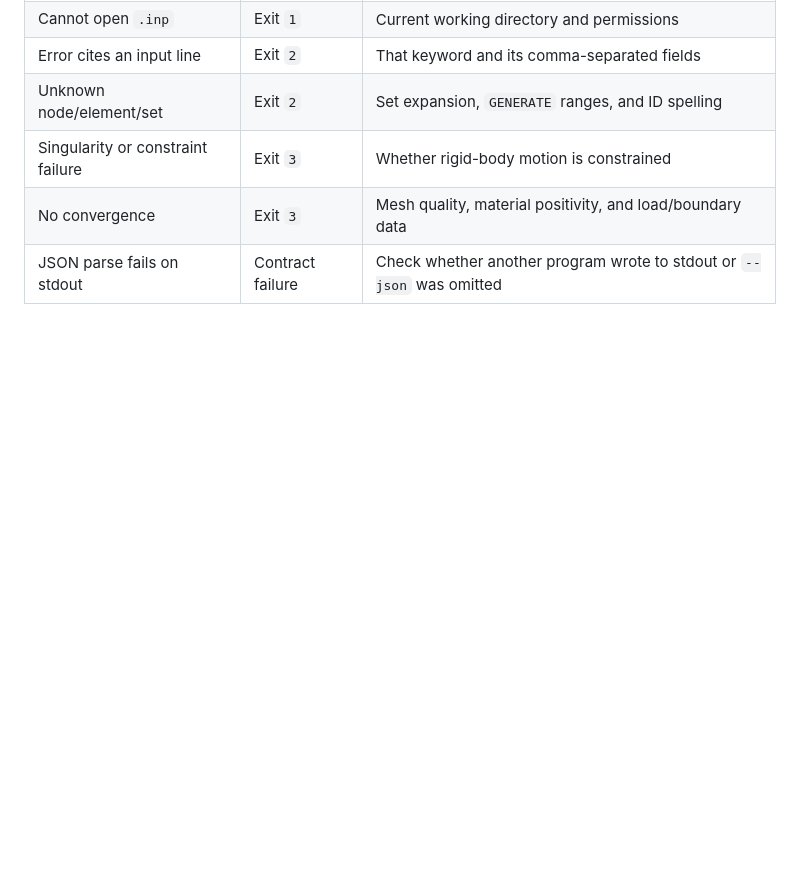
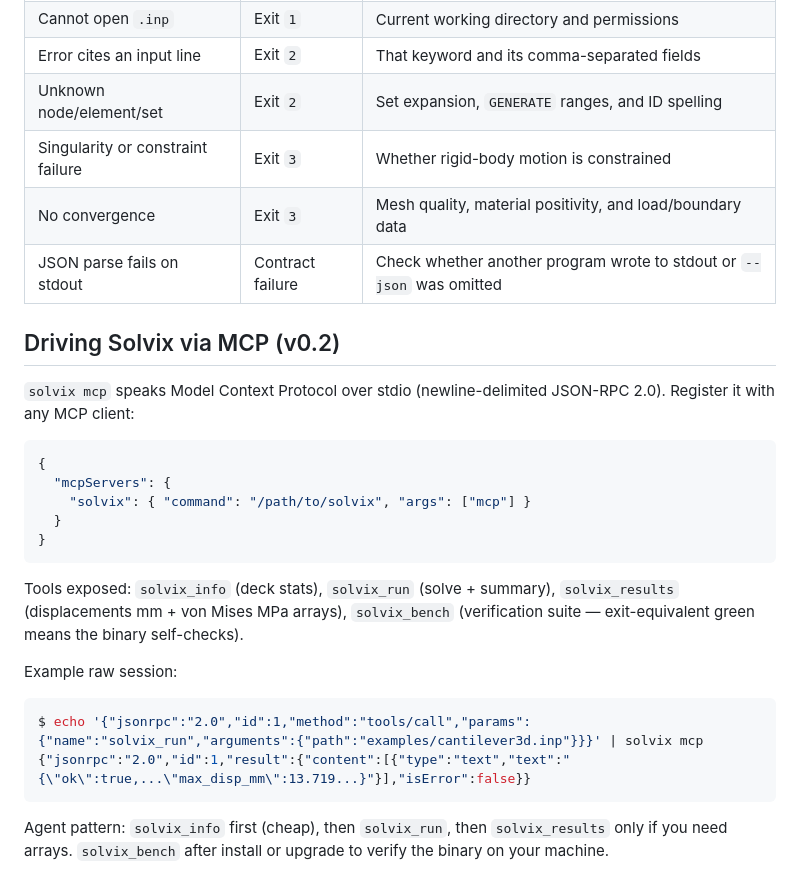
Before and after one commit to typezo/Solvix, a Markdown page: docs/AGENT_COOKBOOK.md, the part around the change. Rendered like a GitHub page; blank space fills up the shorter version.

Commit message:
docs: MCP section in agent cookbook (#8 follow-up)

````diff
--- a/docs/AGENT_COOKBOOK.md
+++ b/docs/AGENT_COOKBOOK.md
@@ -257,3 +257,31 @@ Agents should use the JSON payload as the manifest:
 | Singularity or constraint failure | Exit `3` | Whether rigid-body motion is constrained |
 | No convergence | Exit `3` | Mesh quality, material positivity, and load/boundary data |
 | JSON parse fails on stdout | Contract failure | Check whether another program wrote to stdout or `--json` was omitted |
+
+## Driving Solvix via MCP (v0.2)
+
+`solvix mcp` speaks Model Context Protocol over stdio (newline-delimited
+JSON-RPC 2.0). Register it with any MCP client:
+
+```json
+{
+  "mcpServers": {
+    "solvix": { "command": "/path/to/solvix", "args": ["mcp"] }
+  }
+}
+```
+
+Tools exposed: `solvix_info` (deck stats), `solvix_run` (solve + summary),
+`solvix_results` (displacements mm + von Mises MPa arrays), `solvix_bench`
+(verification suite — exit-equivalent green means the binary self-checks).
+
+Example raw session:
+
+```console
+$ echo '{"jsonrpc":"2.0","id":1,"method":"tools/call","params":{"name":"solvix_run","arguments":{"path":"examples/cantilever3d.inp"}}}' | solvix mcp
+{"jsonrpc":"2.0","id":1,"result":{"content":[{"type":"text","text":"{\"ok\":true,...\"max_disp_mm\":13.719...}"}],"isError":false}}
+```
+
+Agent pattern: `solvix_info` first (cheap), then `solvix_run`, then
+`solvix_results` only if you need arrays. `solvix_bench` after install or
+upgrade to verify the binary on your machine.
````
